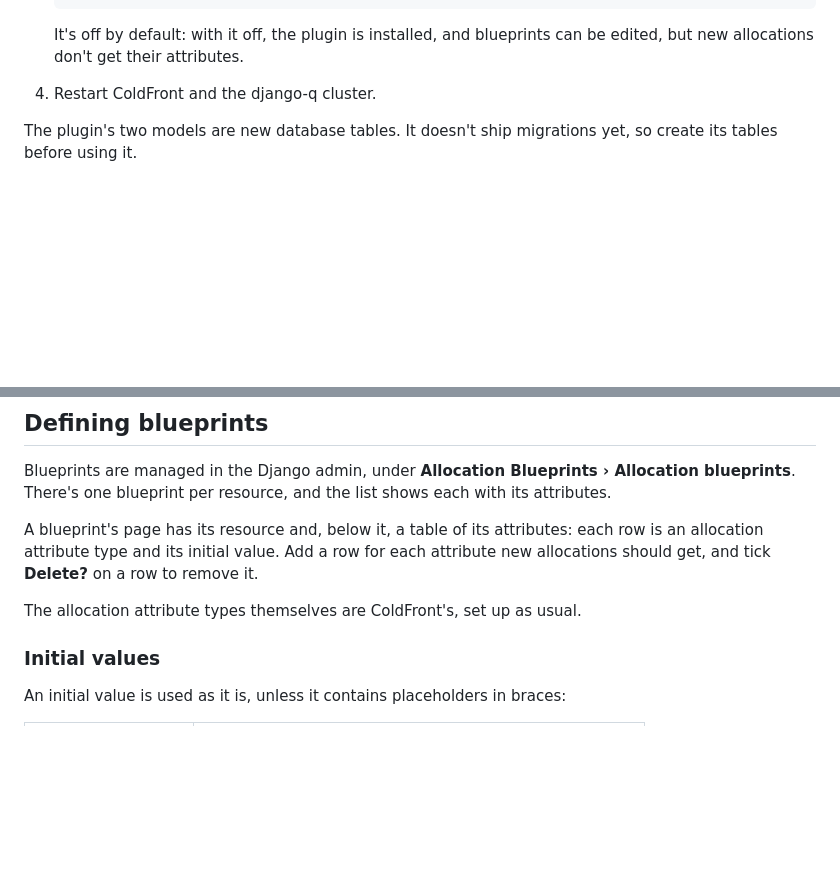
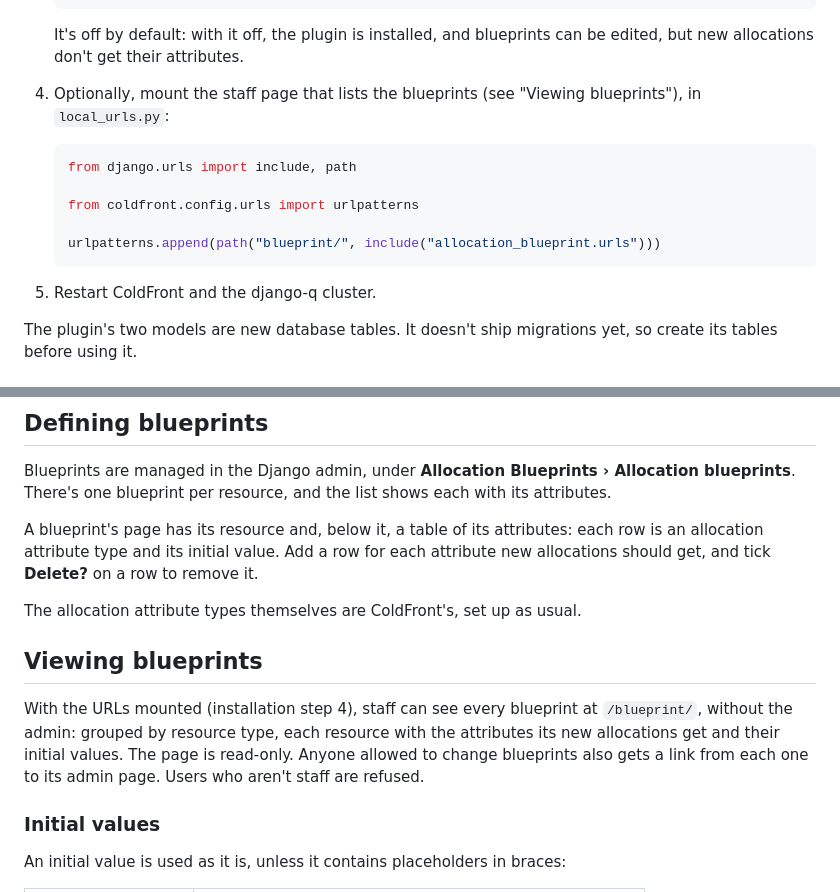
Before and after one commit to Tufts-Technology-Services/coldfront-allocation-blueprint, a Markdown page: README.md, 2 parts joined by grey strips. Drawn GitHub-style; blank space fills up the shorter version.

Commit message:
describe the staff blueprints page, and how to mount it
Co-Authored-By: Claude Opus 5.5 <noreply@anthropic.com>

````diff
--- a/README.md
+++ b/README.md
@@ -52,7 +52,18 @@ created, and only while the django-q cluster (`coldfront qcluster`) is running.
    It's off by default: with it off, the plugin is installed, and blueprints can be edited, but
    new allocations don't get their attributes.
 
-4. Restart ColdFront and the django-q cluster.
+4. Optionally, mount the staff page that lists the blueprints (see "Viewing blueprints"), in
+   `local_urls.py`:
+
+   ```python
+   from django.urls import include, path
+
+   from coldfront.config.urls import urlpatterns
+
+   urlpatterns.append(path("blueprint/", include("allocation_blueprint.urls")))
+   ```
+
+5. Restart ColdFront and the django-q cluster.
 
 The plugin's two models are new database tables. It doesn't ship migrations yet, so create its
 tables before using it.
@@ -73,6 +84,13 @@ allocation attribute type and its initial value. Add a row for each attribute ne
 should get, and tick **Delete?** on a row to remove it.
 
 The allocation attribute types themselves are ColdFront's, set up as usual.
+
+## Viewing blueprints
+
+With the URLs mounted (installation step 4), staff can see every blueprint at `/blueprint/`,
+without the admin: grouped by resource type, each resource with the attributes its new
+allocations get and their initial values. The page is read-only. Anyone allowed to change
+blueprints also gets a link from each one to its admin page. Users who aren't staff are refused.
 
 ### Initial values
 
````
